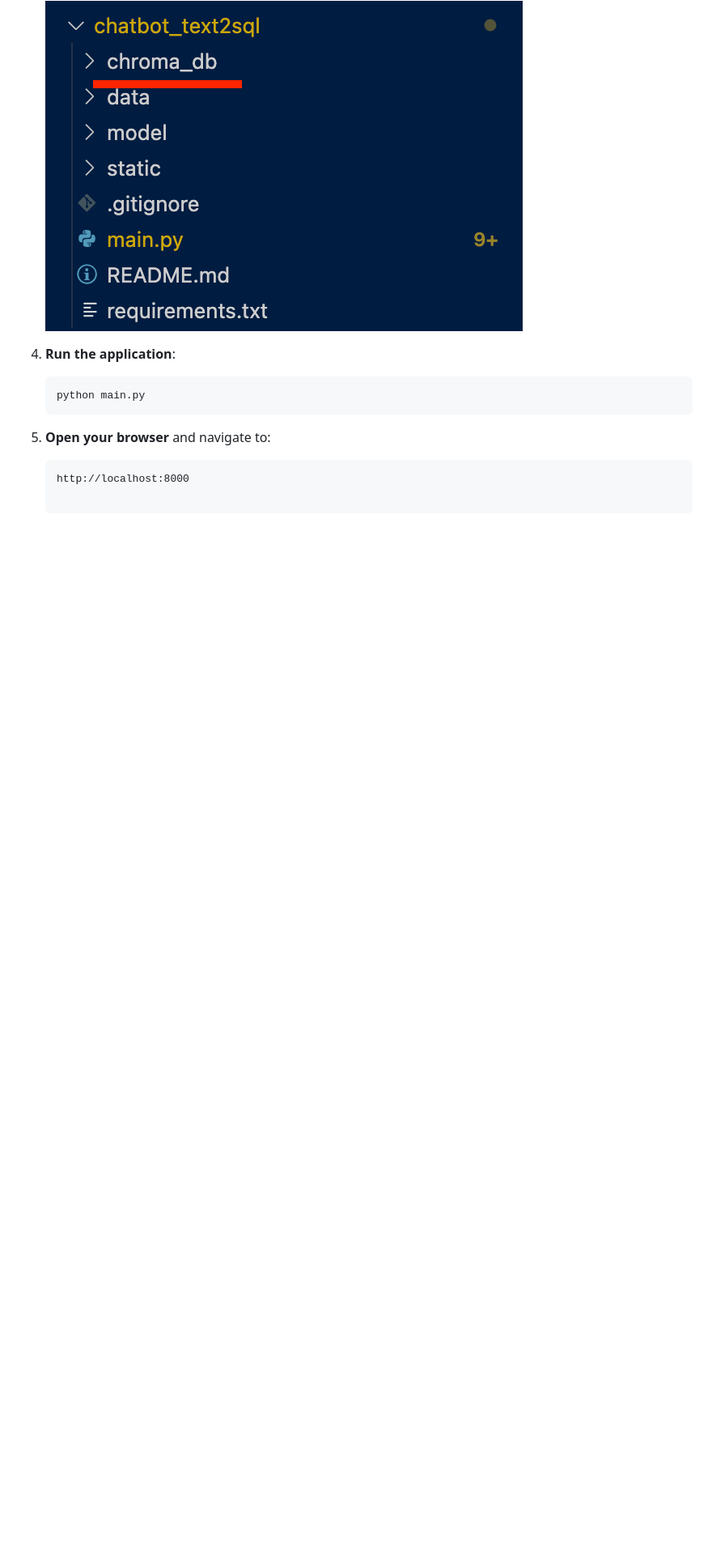
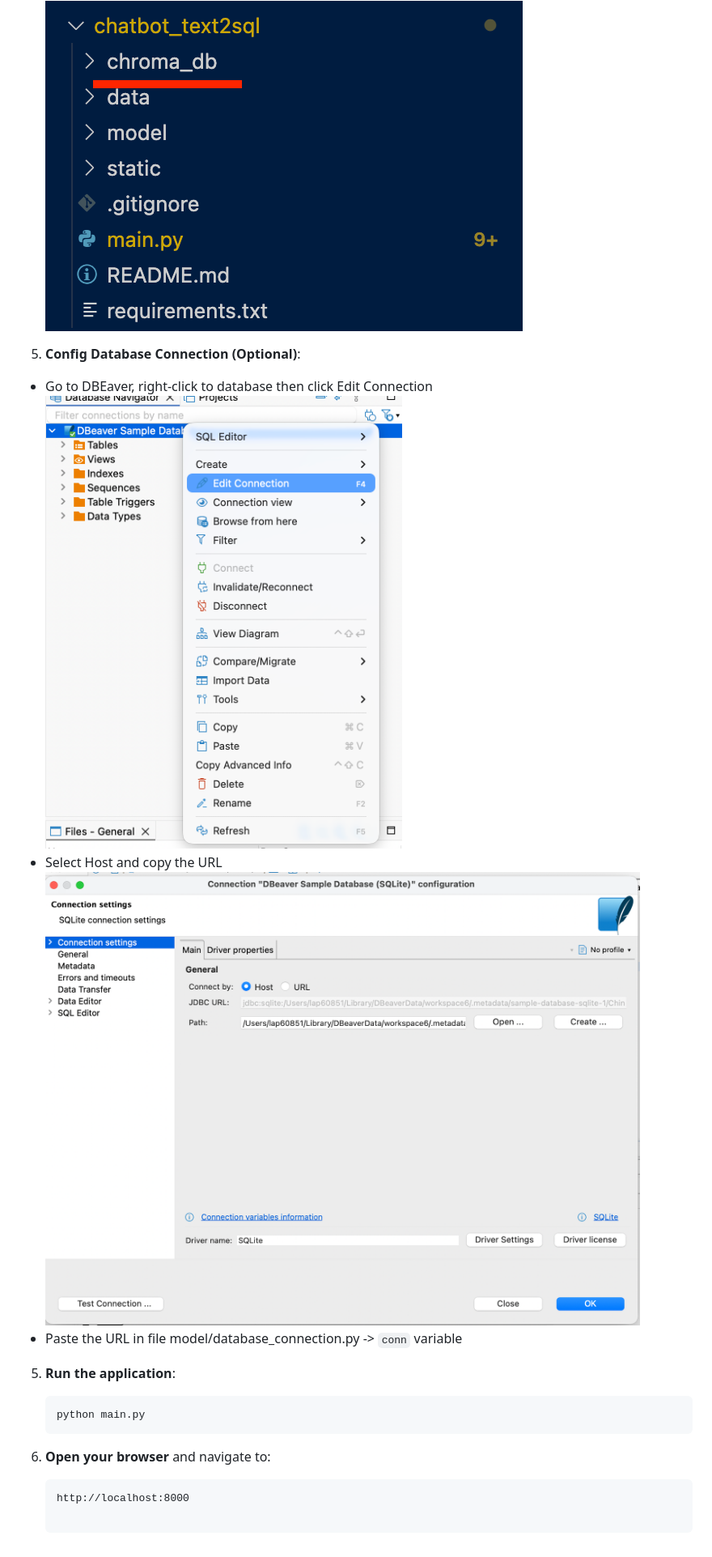
Before and after one commit to bipowerhcmcity/chatbot_text2sql, a Markdown page: README.md, the part around the change. Shown at 81% size. Rendered like a GitHub page; pictures changed too: image-1.png (added), image.png (added); blank space fills up the shorter version.

````diff
--- a/README.md
+++ b/README.md
@@ -60,11 +60,16 @@ https://drive.google.com/drive/folders/1Luk6glSm5GKM1S9wMB8fuxxYWR6U8mFl?usp=sha
 - Extract the zip with the folder "chroma_db" and copy this folder into the repo.
 ![alt text](static/chroma_db.png)
 
-4. **Run the application**:
+5. **Config Database Connection (Optional)**:
+- Go to DBEaver, right-click to database then click Edit Connection ![alt text](image.png)
+- Select Host and copy the URL ![alt text](image-1.png)
+- Paste the URL in file model/database_connection.py -> `conn` variable
+
+5. **Run the application**:
    ```bash
    python main.py
    ```
 
-5. **Open your browser** and navigate to:
+6. **Open your browser** and navigate to:
    ```
    http://localhost:8000
````
Also changed, not shown: 2 other files.
